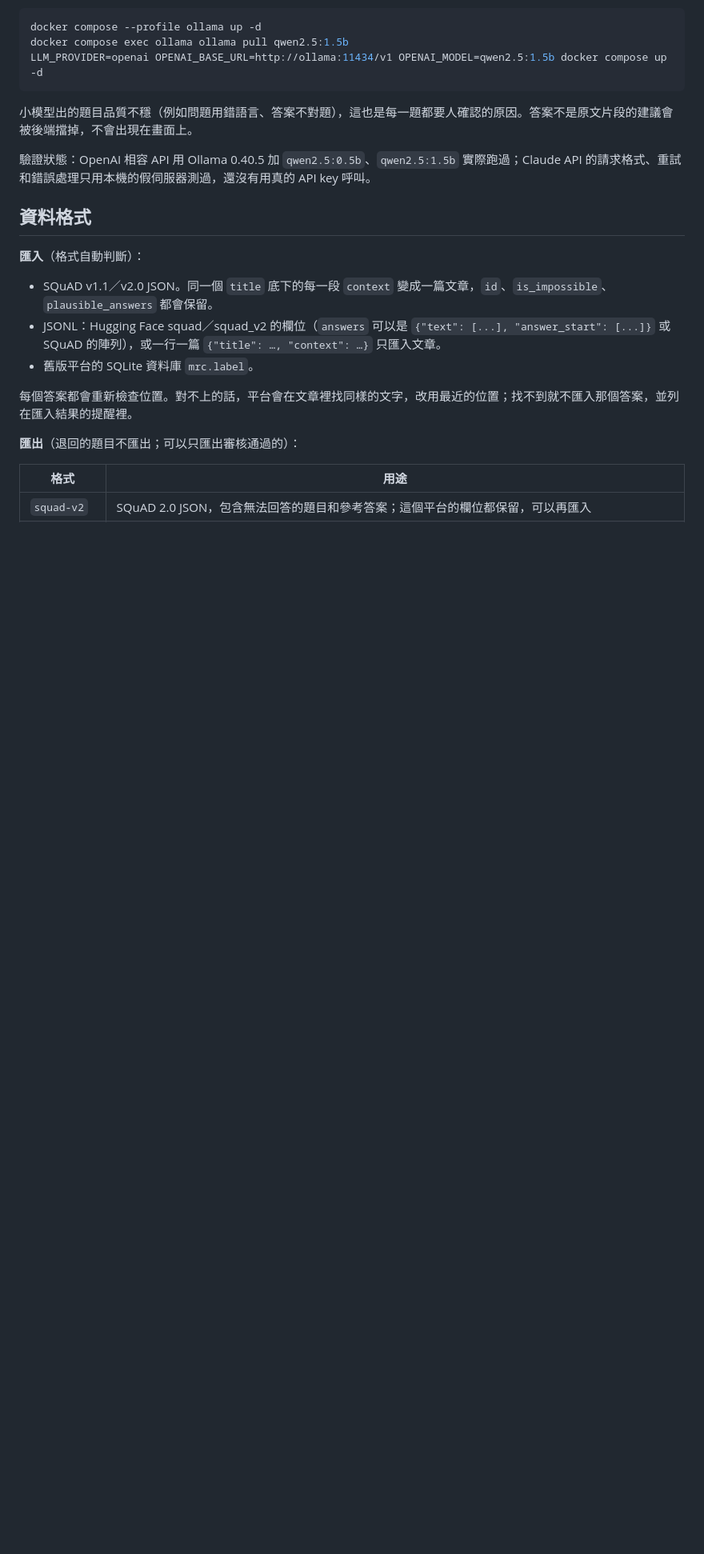
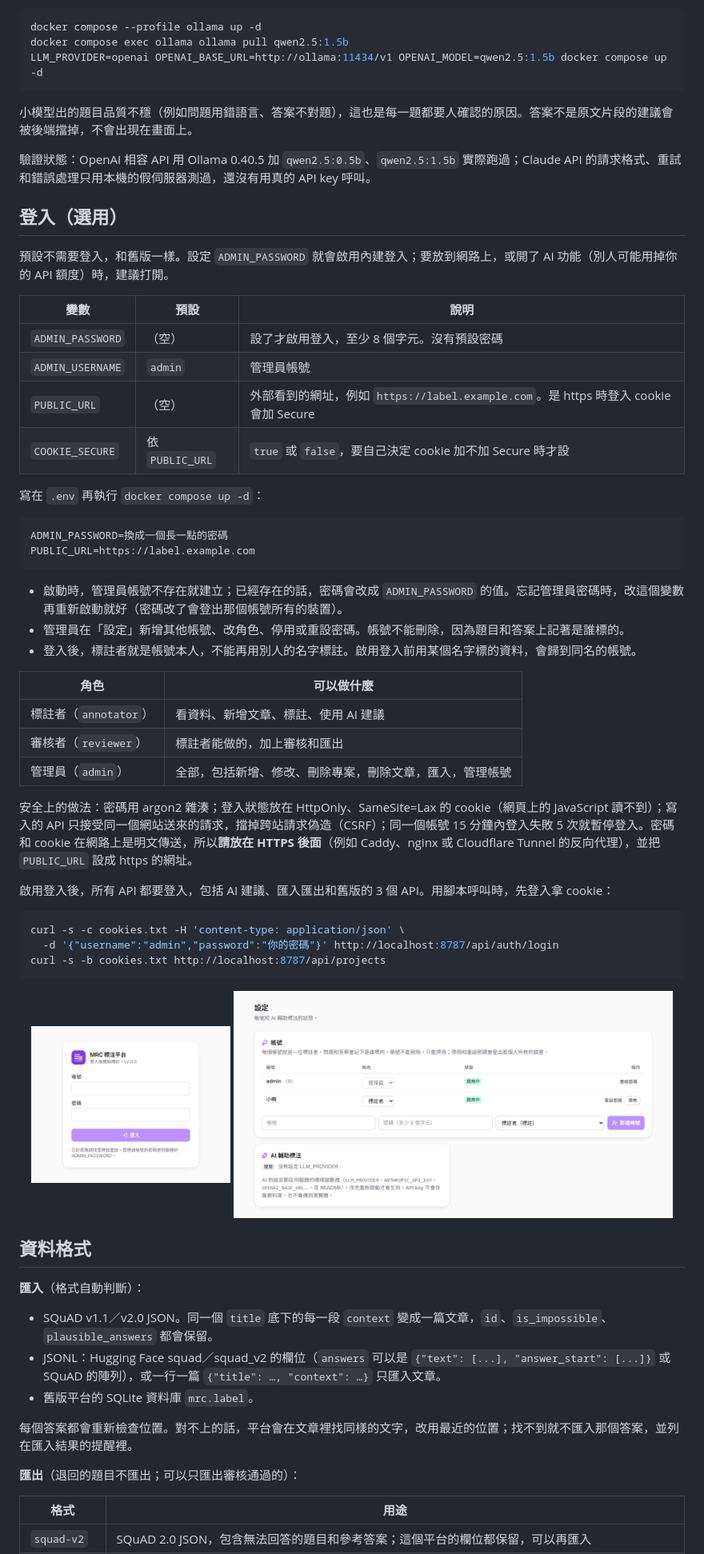
Before and after one commit to NatLee/simply-labeling-platform-for-machine-reading, a Markdown page: README.md, the part around one of its changes. Shown at 80% size. GitHub-like rendering; pictures changed too: docs/images/screenshot-accounts-light.png (added), docs/images/screenshot-login-light.png (added); blank space fills up the shorter version.

````diff
--- a/README.md
+++ b/README.md
@@ -139,6 +140,49 @@ LLM_PROVIDER=openai OPENAI_BASE_URL=http://ollama:11434/v1 OPENAI_MODEL=qwen2.5:
 
 驗證狀態：OpenAI 相容 API 用 Ollama 0.40.5 加 `qwen2.5:0.5b`、`qwen2.5:1.5b` 實際跑過；Claude API 的請求格式、重試和錯誤處理只用本機的假伺服器測過，還沒有用真的 API key 呼叫。
 
+## 登入（選用）
+
+預設不需要登入，和舊版一樣。設定 `ADMIN_PASSWORD` 就會啟用內建登入；要放到網路上，或開了 AI 功能（別人可能用掉你的 API 額度）時，建議打開。
+
+| 變數 | 預設 | 說明 |
+|---|---|---|
+| `ADMIN_PASSWORD` | （空） | 設了才啟用登入，至少 8 個字元。沒有預設密碼 |
+| `ADMIN_USERNAME` | `admin` | 管理員帳號 |
+| `PUBLIC_URL` | （空） | 外部看到的網址，例如 `https://label.example.com`。是 https 時登入 cookie 會加 Secure |
+| `COOKIE_SECURE` | 依 `PUBLIC_URL` | `true` 或 `false`，要自己決定 cookie 加不加 Secure 時才設 |
+
+寫在 `.env` 再執行 `docker compose up -d`：
+
+```dotenv
+ADMIN_PASSWORD=換成一個長一點的密碼
+PUBLIC_URL=https://label.example.com
+```
+
+- 啟動時，管理員帳號不存在就建立；已經存在的話，密碼會改成 `ADMIN_PASSWORD` 的值。忘記管理員密碼時，改這個變數再重新啟動就好（密碼改了會登出那個帳號所有的裝置）。
+- 管理員在「設定」新增其他帳號、改角色、停用或重設密碼。帳號不能刪除，因為題目和答案上記著是誰標的。
+- 登入後，標註者就是帳號本人，不能再用別人的名字標註。啟用登入前用某個名字標的資料，會歸到同名的帳號。
+
+| 角色 | 可以做什麼 |
+|---|---|
+| 標註者（`annotator`） | 看資料、新增文章、標註、使用 AI 建議 |
+| 審核者（`reviewer`） | 標註者能做的，加上審核和匯出 |
+| 管理員（`admin`） | 全部，包括新增、修改、刪除專案，刪除文章，匯入，管理帳號 |
+
+安全上的做法：密碼用 argon2 雜湊；登入狀態放在 HttpOnly、SameSite=Lax 的 cookie（網頁上的 JavaScript 讀不到）；寫入的 API 只接受同一個網站送來的請求，擋掉跨站請求偽造（CSRF）；同一個帳號 15 分鐘內登入失敗 5 次就暫停登入。密碼和 cookie 在網路上是明文傳送，所以**請放在 HTTPS 後面**（例如 Caddy、nginx 或 Cloudflare Tunnel 的反向代理），並把 `PUBLIC_URL` 設成 https 的網址。
+
+啟用登入後，所有 API 都要登入，包括 AI 建議、匯入匯出和舊版的 3 個 API。用腳本呼叫時，先登入拿 cookie：
+
+```bash
+curl -s -c cookies.txt -H 'content-type: application/json' \
+  -d '{"username":"admin","password":"你的密碼"}' http://localhost:8787/api/auth/login
+curl -s -b cookies.txt http://localhost:8787/api/projects
+```
+
+<p align="center">
+  <img src="https://raw.githubusercontent.com/NatLee/simply-labeling-platform-for-machine-reading/main/docs/images/screenshot-login-light.png" width="30%" alt="登入頁：帳號、密碼和登入按鈕">
+  <img src="https://raw.githubusercontent.com/NatLee/simply-labeling-platform-for-machine-reading/main/docs/images/screenshot-accounts-light.png" width="66%" alt="設定頁的帳號管理：帳號列表有角色下拉選單、啟用狀態、重設密碼和停用按鈕，下面可以新增帳號">
+</p>
+
 ## 資料格式
 
 **匯入**（格式自動判斷）：
````
Also changed, not shown: other parts of README.md (+5 -6 lines), docs/api.md (+30 -3 lines).
